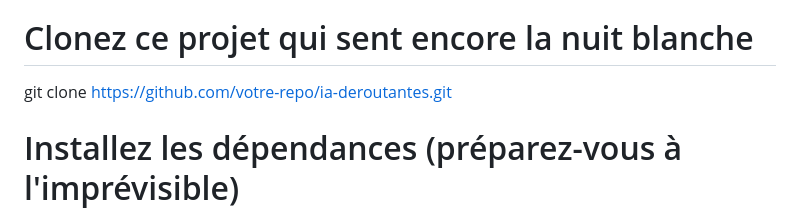
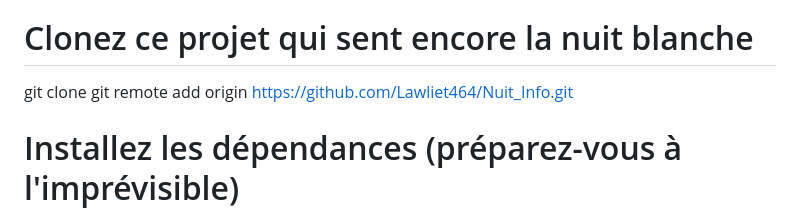
Before and after one commit to Lawliet464/Nuit_Info, a Markdown page: README.md, the part around the change. Drawn GitHub-style.

```diff
--- a/README.md
+++ b/README.md
@@ -51,7 +51,7 @@ Ces IA savent-elles qu'elles ne savent pas ? Sont-elles conscientes de leur absu
 🚀 Comment Tester cette Folie
 bash
 # Clonez ce projet qui sent encore la nuit blanche
-git clone https://github.com/votre-repo/ia-deroutantes.git
+git clone git remote add origin https://github.com/Lawliet464/Nuit_Info.git
 
 # Installez les dépendances (préparez-vous à l'imprévisible)
 npm install
```
